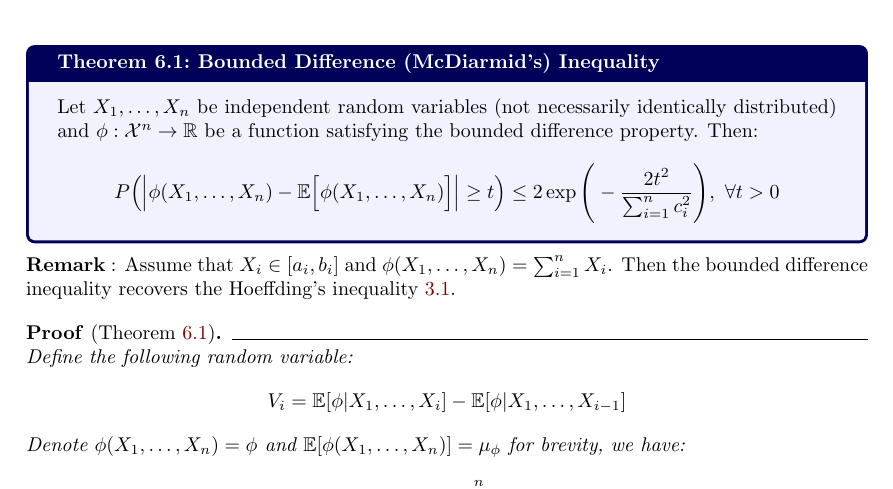
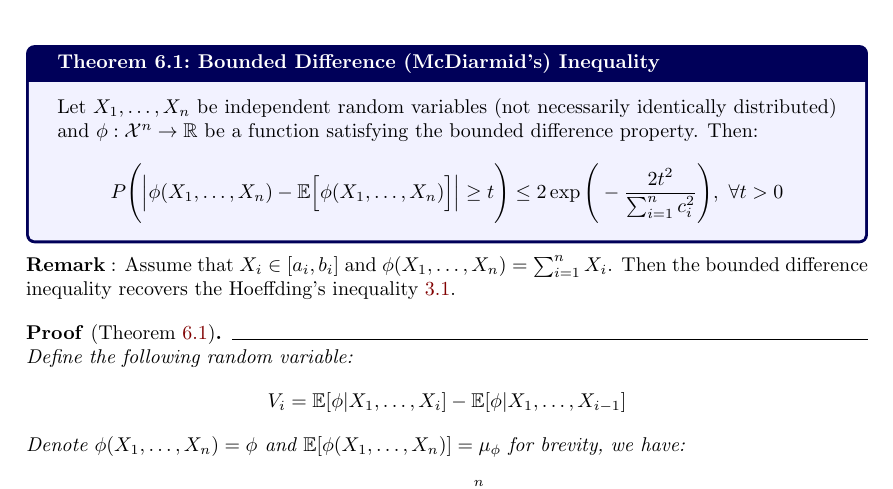
Before and after one commit to hieubkvn123/-NOTES-Statistical-Learning-Theory, a LaTeX document (main.tex, which reads sections/main/chapters/chap6_rademacher_complexity.tex): part of page 44 of 50, cut so that both start at the same text. Compiled offline with pdfLaTeX.

Commit message:
Checkpoint

```diff
--- a/sections/main/chapters/chap6_rademacher_complexity.tex
+++ b/sections/main/chapters/chap6_rademacher_complexity.tex
@@ -17,7 +17,7 @@ In the following section, we will discuss another concentration inequality that
 \begin{theorem}{Bounded Difference (McDiarmid's) Inequality}{bounded_diff_inequality}
     Let $X_1, \dots, X_n$ be independent random variables (not necessarily identically distributed) and $\phi:\X^n \to \R$ be a function satisfying the bounded difference property. Then:
     \begin{align*}
-        P\bigRound{
+        P\biggRound{
             \bigAbs{
                 \phi(X_1, \dots, X_n) - \mathbb{E}\bigSquare{ \phi(X_1, \dots, X_n) }
             } \ge t
```
Also changed, not shown: output/main.pdf, 1 other file.
